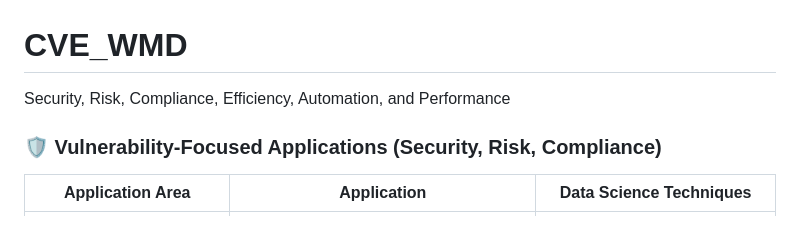
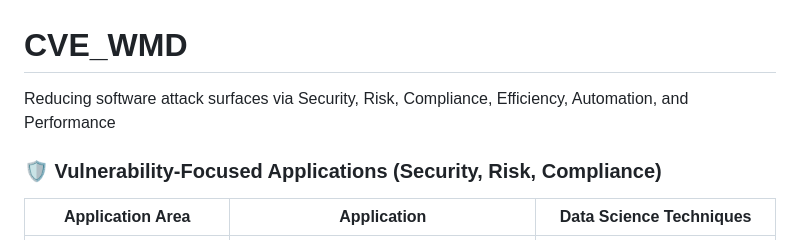
Before and after one commit to BubblyOrca/CVE_WMD, a Markdown page: README.md, the part around the change. Rendered like a GitHub page.

```diff
--- a/README.md
+++ b/README.md
@@ -1,5 +1,5 @@
 # CVE_WMD
-Security, Risk, Compliance, Efficiency, Automation, and Performance
+Reducing software attack surfaces via Security, Risk, Compliance, Efficiency, Automation, and Performance
 
 ### 🛡️ Vulnerability-Focused Applications (Security, Risk, Compliance)
 
```
